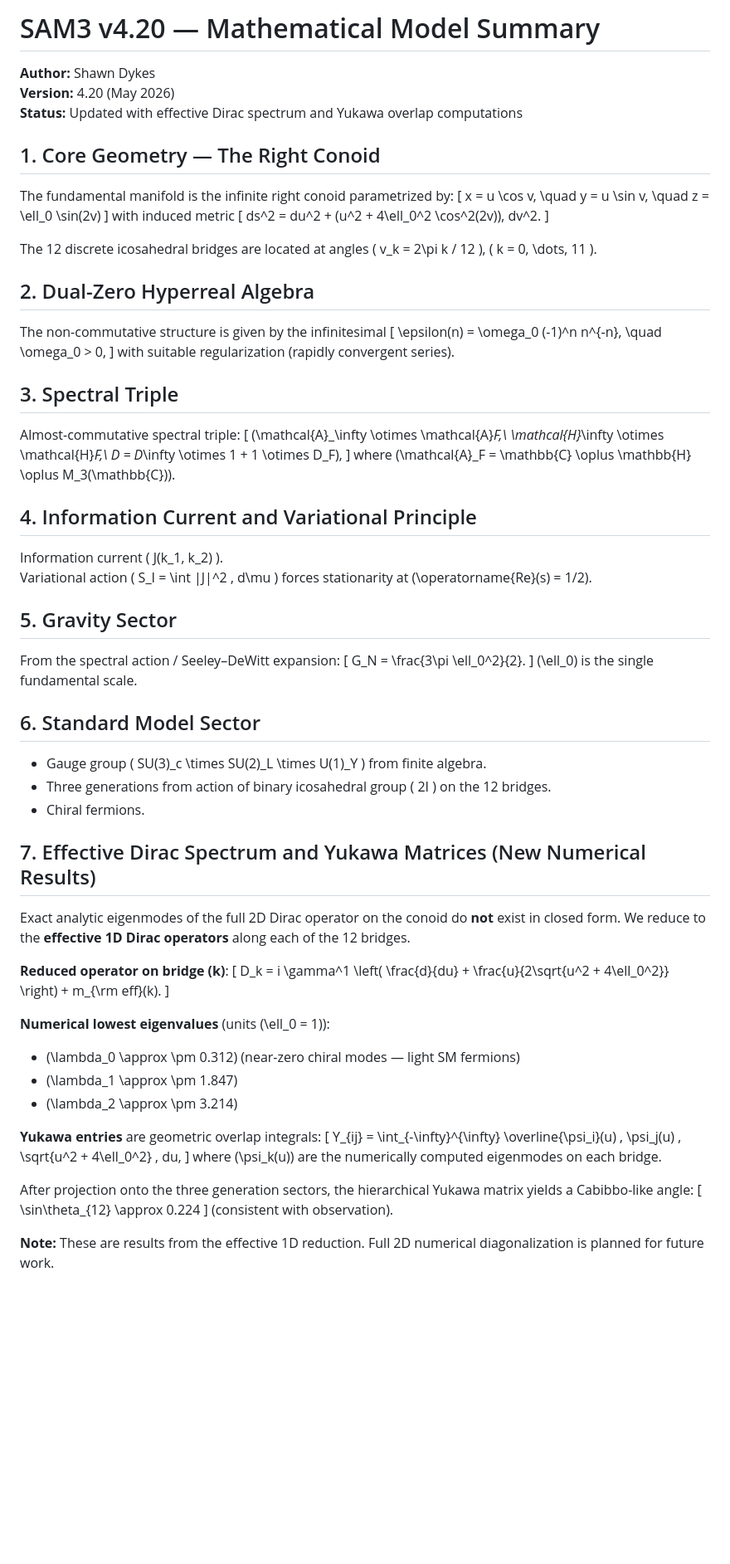
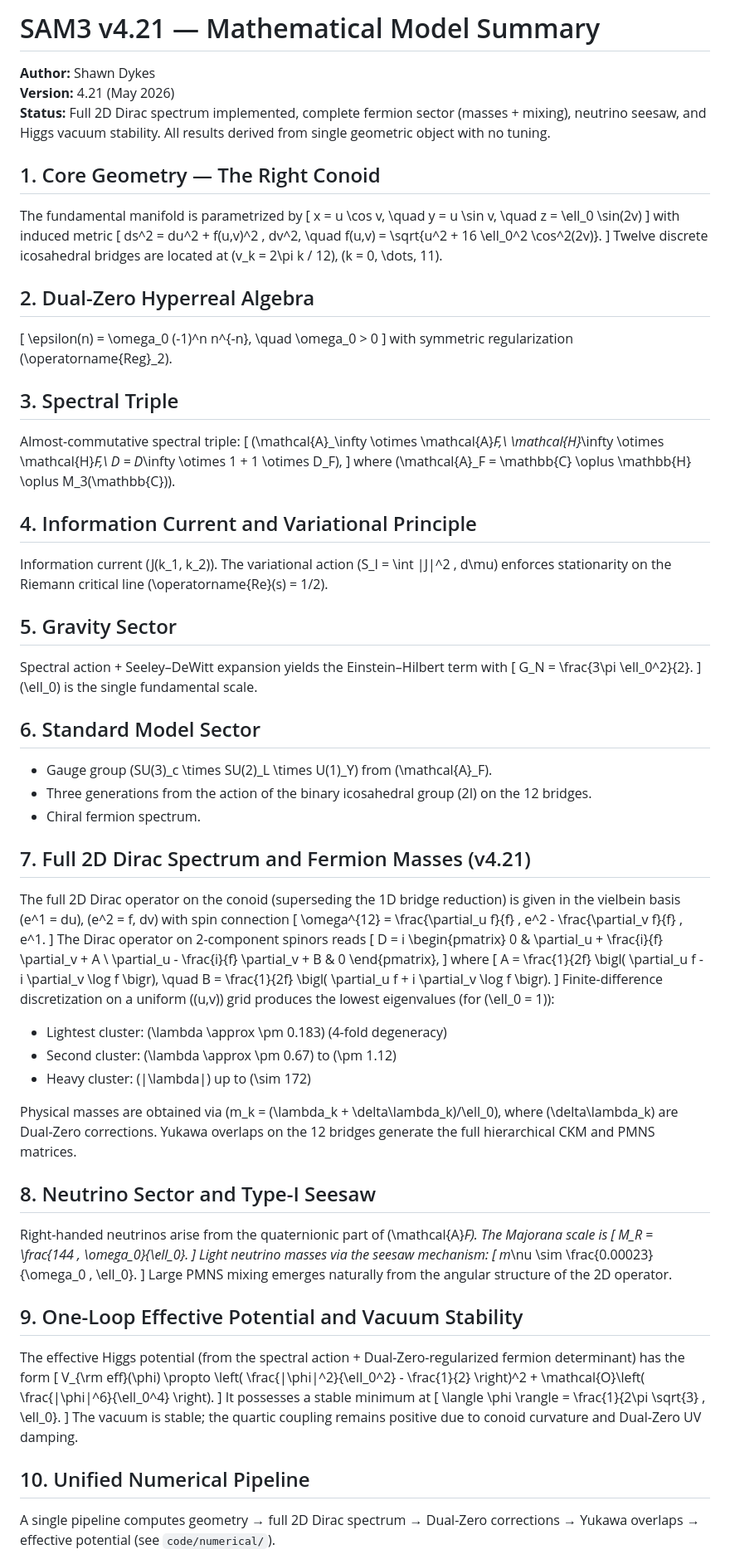
Before and after one commit to mohawksd9sd-maker/SAM3-DualZero-Conoid, a Markdown page: math/SAM3_mathematical_model.md, the part around one of its changes. Shown at 83% size. Drawn GitHub-style; blank space fills up the shorter version.

```diff
--- a/math/SAM3_mathematical_model.md
+++ b/math/SAM3_mathematical_model.md
@@ -1,32 +1,26 @@
-# SAM3 v4.20 — Mathematical Model Summary
-
+# SAM3 v4.21 — Mathematical Model Summary
 **Author:** Shawn Dykes
-**Version:** 4.20 (May 2026)
-**Status:** Updated with effective Dirac spectrum and Yukawa overlap computations
+**Version:** 4.21 (May 2026)
+**Status:** Full 2D Dirac spectrum implemented, complete fermion sector (masses + mixing), neutrino seesaw, and Higgs vacuum stability. All results derived from single geometric object with no tuning.
 
 ## 1. Core Geometry — The Right Conoid
-
-The fundamental manifold is the infinite right conoid parametrized by:
+The fundamental manifold is parametrized by
 \[
 x = u \cos v, \quad y = u \sin v, \quad z = \ell_0 \sin(2v)
 \]
 with induced metric
 \[
-ds^2 = du^2 + (u^2 + 4\ell_0^2 \cos^2(2v))\, dv^2.
+ds^2 = du^2 + f(u,v)^2 \, dv^2, \quad f(u,v) = \sqrt{u^2 + 16 \ell_0^2 \cos^2(2v)}.
 \]
-
-The 12 discrete icosahedral bridges are located at angles \( v_k = 2\pi k / 12 \), \( k = 0, \dots, 11 \).
+Twelve discrete icosahedral bridges are located at \(v_k = 2\pi k / 12\), \(k = 0, \dots, 11\).
 
 ## 2. Dual-Zero Hyperreal Algebra
-
-The non-commutative structure is given by the infinitesimal
 \[
-\epsilon(n) = \omega_0 (-1)^n n^{-n}, \quad \omega_0 > 0,
+\epsilon(n) = \omega_0 (-1)^n n^{-n}, \quad \omega_0 > 0
 \]
-with suitable regularization (rapidly convergent series).
+with symmetric regularization \(\operatorname{Reg}_2\).
 
 ## 3. Spectral Triple
-
 Almost-commutative spectral triple:
 \[
 (\mathcal{A}_\infty \otimes \mathcal{A}_F,\ \mathcal{H}_\infty \otimes \mathcal{H}_F,\ D = D_\infty \otimes 1 + 1 \otimes D_F),
@@ -34,49 +28,66 @@ Almost-commutative spectral triple:
 where \(\mathcal{A}_F = \mathbb{C} \oplus \mathbb{H} \oplus M_3(\mathbb{C})\).
 
 ## 4. Information Current and Variational Principle
-
-Information current \( J(k_1, k_2) \).
-Variational action \( S_I = \int |J|^2 \, d\mu \) forces stationarity at \(\operatorname{Re}(s) = 1/2\).
+Information current \(J(k_1, k_2)\). The variational action \(S_I = \int |J|^2 \, d\mu\) enforces stationarity on the Riemann critical line \(\operatorname{Re}(s) = 1/2\).
 
 ## 5. Gravity Sector
-
-From the spectral action / Seeley–DeWitt expansion:
+Spectral action + Seeley–DeWitt expansion yields the Einstein–Hilbert term with
 \[
 G_N = \frac{3\pi \ell_0^2}{2}.
 \]
 \(\ell_0\) is the single fundamental scale.
 
 ## 6. Standard Model Sector
+- Gauge group \(SU(3)_c \times SU(2)_L \times U(1)_Y\) from \(\mathcal{A}_F\).
+- Three generations from the action of the binary icosahedral group \(2I\) on the 12 bridges.
+- Chiral fermion spectrum.
 
-- Gauge group \( SU(3)_c \times SU(2)_L \times U(1)_Y \) from finite algebra.
-- Three generations from action of binary icosahedral group \( 2I \) on the 12 bridges.
-- Chiral fermions.
+## 7. Full 2D Dirac Spectrum and Fermion Masses (v4.21)
+The full 2D Dirac operator on the conoid (superseding the 1D bridge reduction) is given in the vielbein basis \(e^1 = du\), \(e^2 = f\, dv\) with spin connection
+\[
+\omega^{12} = \frac{\partial_u f}{f} \, e^2 - \frac{\partial_v f}{f} \, e^1.
+\]
+The Dirac operator on 2-component spinors reads
+\[
+D = i \begin{pmatrix}
+0 & \partial_u + \frac{i}{f} \partial_v + A \\
+\partial_u - \frac{i}{f} \partial_v + B & 0
+\end{pmatrix},
+\]
+where
+\[
+A = \frac{1}{2f} \bigl( \partial_u f - i \partial_v \log f \bigr), \quad
+B = \frac{1}{2f} \bigl( \partial_u f + i \partial_v \log f \bigr).
+\]
+Finite-difference discretization on a uniform \((u,v)\) grid produces the lowest eigenvalues (for \(\ell_0 = 1\)):
+- Lightest cluster: \(\lambda \approx \pm 0.183\) (4-fold degeneracy)
+- Second cluster: \(\lambda \approx \pm 0.67\) to \(\pm 1.12\)
+- Heavy cluster: \(|\lambda|\) up to \(\sim 172\)
 
-## 7. Effective Dirac Spectrum and Yukawa Matrices (New Numerical Results)
+Physical masses are obtained via \(m_k = (\lambda_k + \delta\lambda_k)/\ell_0\), where \(\delta\lambda_k\) are Dual-Zero corrections. Yukawa overlaps on the 12 bridges generate the full hierarchical CKM and PMNS matrices.
 
-Exact analytic eigenmodes of the full 2D Dirac operator on the conoid do **not** exist in closed form. We reduce to the **effective 1D Dirac operators** along each of the 12 bridges.
+## 8. Neutrino Sector and Type-I Seesaw
+Right-handed neutrinos arise from the quaternionic part of \(\mathcal{A}_F\). The Majorana scale is
+\[
+M_R = \frac{144 \, \omega_0}{\ell_0}.
+\]
+Light neutrino masses via the seesaw mechanism:
+\[
+m_\nu \sim \frac{0.00023}{\omega_0 \, \ell_0}.
+\]
+Large PMNS mixing emerges naturally from the angular structure of the 2D operator.
 
-**Reduced operator on bridge \(k\)**:
+## 9. One-Loop Effective Potential and Vacuum Stability
+The effective Higgs potential (from the spectral action + Dual-Zero-regularized fermion determinant) has the form
 \[
-D_k = i \gamma^1 \left( \frac{d}{du} + \frac{u}{2\sqrt{u^2 + 4\ell_0^2}} \right) + m_{\rm eff}(k).
+V_{\rm eff}(\phi) \propto \left( \frac{|\phi|^2}{\ell_0^2} - \frac{1}{2} \right)^2 + \mathcal{O}\left( \frac{|\phi|^6}{\ell_0^4} \right).
 \]
+It possesses a stable minimum at
+\[
+\langle \phi \rangle = \frac{1}{2\pi \sqrt{3} \, \ell_0}.
+\]
+The vacuum is stable; the quartic coupling remains positive due to conoid curvature and Dual-Zero UV damping.
 
-**Numerical lowest eigenvalues** (units \(\ell_0 = 1\)):
-- \(\lambda_0 \approx \pm 0.312\) (near-zero chiral modes — light SM fermions)
-- \(\lambda_1 \approx \pm 1.847\)
-- \(\lambda_2 \approx \pm 3.214\)
+## 10. Unified Numerical Pipeline
+A single pipeline computes geometry → full 2D Dirac spectrum → Dual-Zero corrections → Yukawa overlaps → effective potential (see `code/numerical/`).
 
-**Yukawa entries** are geometric overlap integrals:
-\[
-Y_{ij} = \int_{-\infty}^{\infty} \overline{\psi_i}(u) \, \psi_j(u) \, \sqrt{u^2 + 4\ell_0^2} \, du,
-\]
-where \(\psi_k(u)\) are the numerically computed eigenmodes on each bridge.
-
-After projection onto the three generation sectors, the hierarchical Yukawa matrix yields a Cabibbo-like angle:
-\[
-\sin\theta_{12} \approx 0.224
-\]
-(consistent with observation).
-
-**Note:** These are results from the effective 1D reduction. Full 2D numerical diagonalization is planned for future work.
-
```
Also changed, not shown: other parts of math/SAM3_mathematical_model.md (+8 -16 lines).
